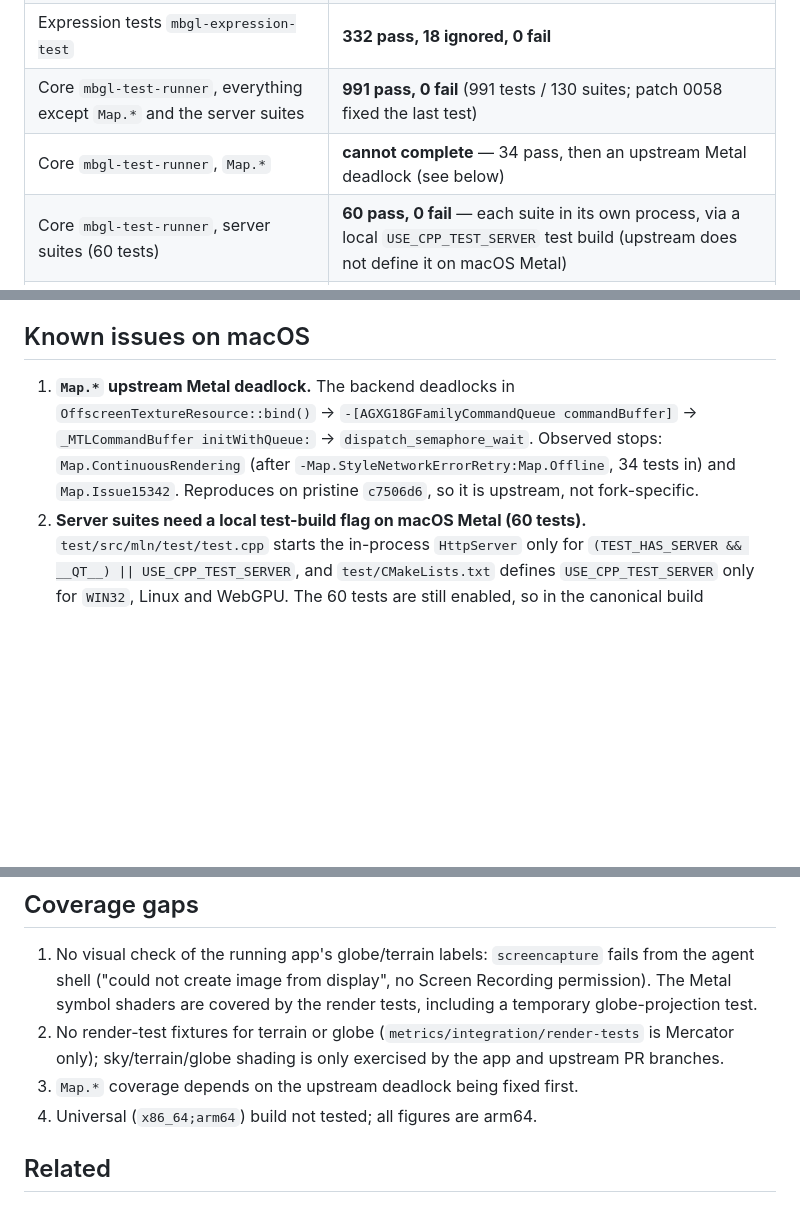
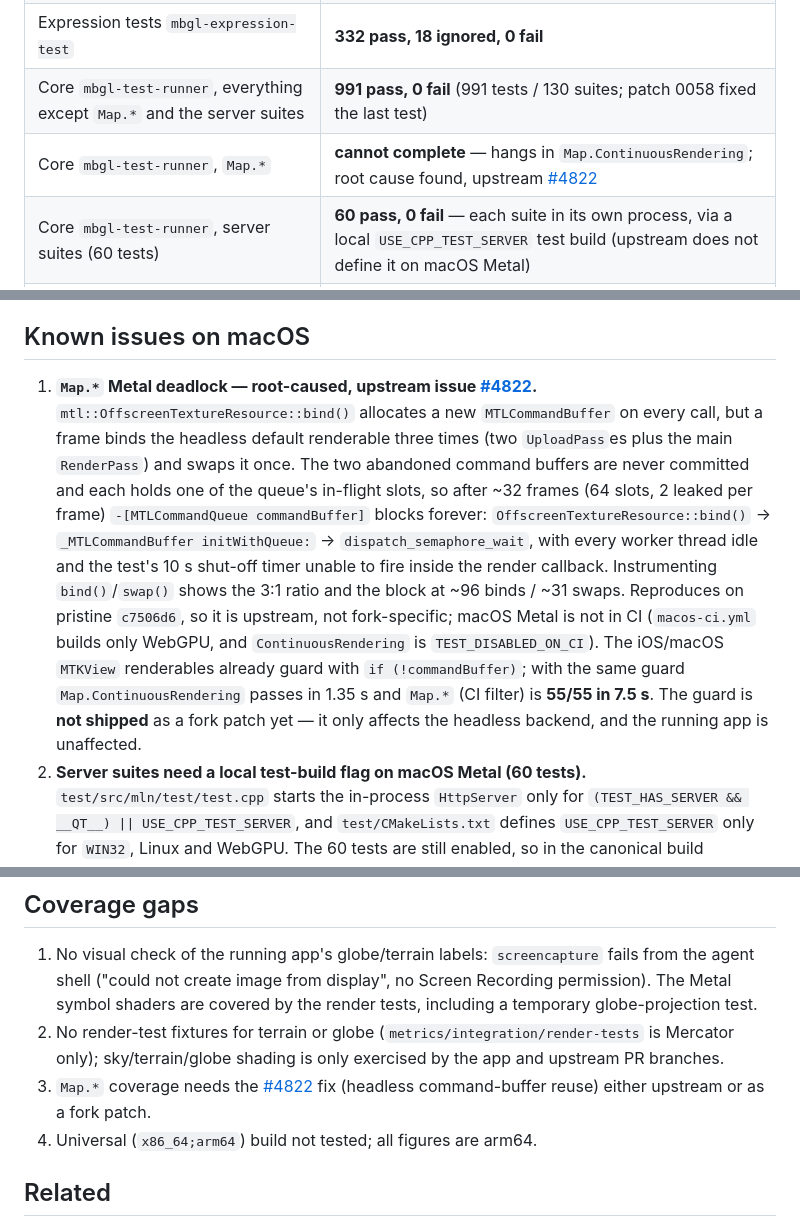
Before and after one commit to JohnDr/MLNGlobeApp, a Markdown page: wiki/verification/macos.md, 3 parts joined by grey strips. Rendered like a GitHub page; blank space fills up the shorter version.

Commit message:
Wiki: root-cause the Map.* Metal hang (upstream #4822)

```diff
--- a/wiki/verification/macos.md
+++ b/wiki/verification/macos.md
@@ -17,7 +17,7 @@ the patched vendored core (upstream `c7506d6` + patches 0001–0058). Build path
 | Core render tests (Metal, per group) | **175/175 groups pass** (`metrics/macos-xcode11-release-style.json`) |
 | Expression tests `mbgl-expression-test` | **332 pass, 18 ignored, 0 fail** |
 | Core `mbgl-test-runner`, everything except `Map.*` and the server suites | **991 pass, 0 fail** (991 tests / 130 suites; patch 0058 fixed the last test) |
-| Core `mbgl-test-runner`, `Map.*` | **cannot complete** — 34 pass, then an upstream Metal deadlock (see below) |
+| Core `mbgl-test-runner`, `Map.*` | **cannot complete** — hangs in `Map.ContinuousRendering`; root cause found, upstream [#4822](https://github.com/maplibre/maplibre-native/issues/4822) |
 | Core `mbgl-test-runner`, server suites (60 tests) | **60 pass, 0 fail** — each suite in its own process, via a local `USE_CPP_TEST_SERVER` test build (upstream does not define it on macOS Metal) |
 | Gesture logic `tests/gesture/run.sh` | **35/35** QtQuickTest cases pass |
 
@@ -101,11 +101,21 @@ fork code.
 
 ## Known issues on macOS
 
-1. **`Map.*` upstream Metal deadlock.** The backend deadlocks in
-   `OffscreenTextureResource::bind()` → `-[AGXG18GFamilyCommandQueue commandBuffer]` →
-   `_MTLCommandBuffer initWithQueue:` → `dispatch_semaphore_wait`. Observed stops:
-   `Map.ContinuousRendering` (after `-Map.StyleNetworkErrorRetry:Map.Offline`, 34 tests in) and
-   `Map.Issue15342`. Reproduces on pristine `c7506d6`, so it is upstream, not fork-specific.
+1. **`Map.*` Metal deadlock — root-caused, upstream issue
+   [#4822](https://github.com/maplibre/maplibre-native/issues/4822).** `mtl::OffscreenTextureResource::bind()`
+   allocates a new `MTLCommandBuffer` on every call, but a frame binds the headless default renderable
+   three times (two `UploadPass`es plus the main `RenderPass`) and swaps it once. The two abandoned
+   command buffers are never committed and each holds one of the queue's in-flight slots, so after
+   ~32 frames (64 slots, 2 leaked per frame) `-[MTLCommandQueue commandBuffer]` blocks forever:
+   `OffscreenTextureResource::bind()` → `_MTLCommandBuffer initWithQueue:` → `dispatch_semaphore_wait`,
+   with every worker thread idle and the test's 10 s shut-off timer unable to fire inside the render
+   callback. Instrumenting `bind()`/`swap()` shows the 3:1 ratio and the block at ~96 binds / ~31
+   swaps. Reproduces on pristine `c7506d6`, so it is upstream, not fork-specific; macOS Metal is not in
+   CI (`macos-ci.yml` builds only WebGPU, and `ContinuousRendering` is `TEST_DISABLED_ON_CI`). The
+   iOS/macOS `MTKView` renderables already guard with `if (!commandBuffer)`; with the same guard
+   `Map.ContinuousRendering` passes in 1.35 s and `Map.*` (CI filter) is **55/55 in 7.5 s**. The guard
+   is **not shipped** as a fork patch yet — it only affects the headless backend, and the running app
+   is unaffected.
 2. **Server suites need a local test-build flag on macOS Metal (60 tests).**
    `test/src/mln/test/test.cpp` starts the in-process `HttpServer` only for
    `(TEST_HAS_SERVER && __QT__) || USE_CPP_TEST_SERVER`, and `test/CMakeLists.txt` defines
@@ -125,7 +135,8 @@ fork code.
    shaders are covered by the render tests, including a temporary globe-projection test.
 2. No render-test fixtures for terrain or globe (`metrics/integration/render-tests` is Mercator only);
    sky/terrain/globe shading is only exercised by the app and upstream PR branches.
-3. `Map.*` coverage depends on the upstream deadlock being fixed first.
+3. `Map.*` coverage needs the [#4822](https://github.com/maplibre/maplibre-native/issues/4822) fix
+   (headless command-buffer reuse) either upstream or as a fork patch.
 4. Universal (`x86_64;arm64`) build not tested; all figures are arm64.
 
 ## Related
```
Also changed, not shown: wiki/runbooks/build-macos.md (+8 -5 lines), wiki/runbooks/upstream-contribution-progress.md (+1 -1 lines).
